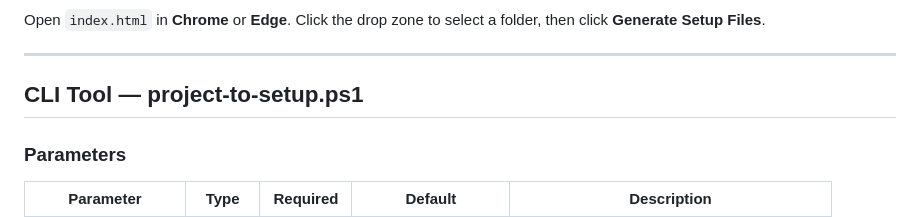
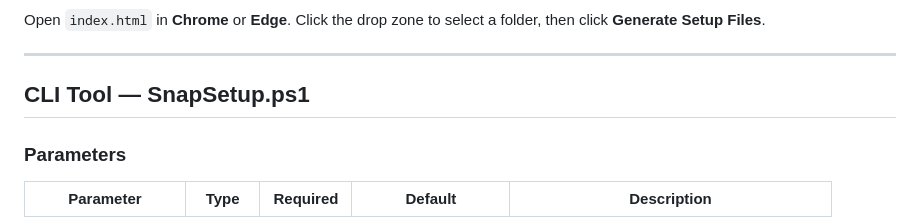
Before and after one commit to PrasannaPugal/SnapSetup, a Markdown page: README.md, the part around the change. Drawn GitHub-style.

Commit message:
Rename CLI tool from project-to-setup.ps1 to SnapSetup.ps1

```diff
--- a/README.md
+++ b/README.md
@@ -74,7 +74,7 @@ Open `index.html` in **Chrome** or **Edge**. Click the drop zone to select a fol
 
 ---
 
-## CLI Tool — project-to-setup.ps1
+## CLI Tool — SnapSetup.ps1
 
 ### Parameters
 
```
